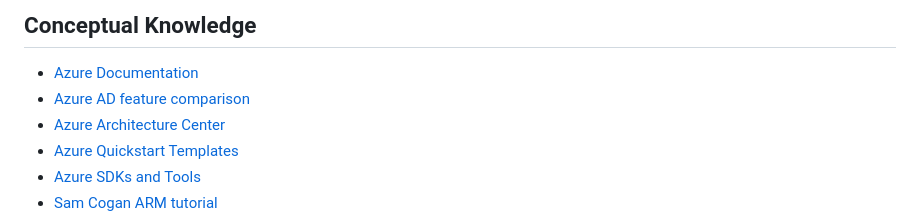
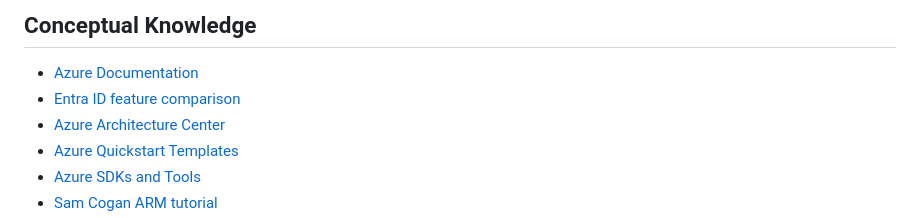
Before and after one commit to timothywarner/az104, a Markdown page: README.md, the part around the change. Rendered like a GitHub page.

Commit message:
Update Azure AD feature comparison link to Entra ID feature comparison

```diff
--- a/README.md
+++ b/README.md
@@ -24,7 +24,7 @@
 ## Conceptual Knowledge
 
 * [Azure Documentation](https://docs.microsoft.com/en-us/azure/)
-* [Azure AD feature comparison](https://azure.microsoft.com/en-us/pricing/details/active-directory/)
+* [Entra ID feature comparison](https://azure.microsoft.com/en-us/pricing/details/active-directory/)
 * [Azure Architecture Center](https://docs.microsoft.com/en-us/azure/architecture/)
 * [Azure Quickstart Templates](https://azure.microsoft.com/en-us/resources/templates/)
 * [Azure SDKs and Tools](https://azure.microsoft.com/en-us/downloads/)
```
